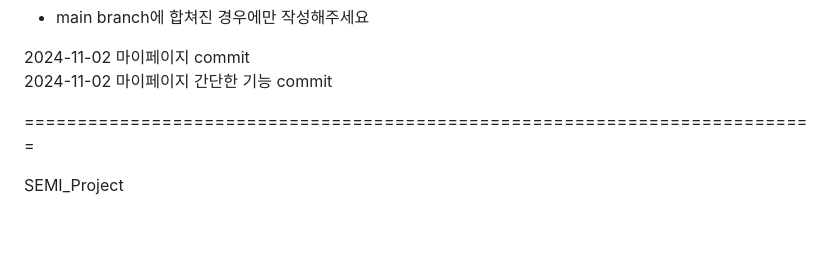
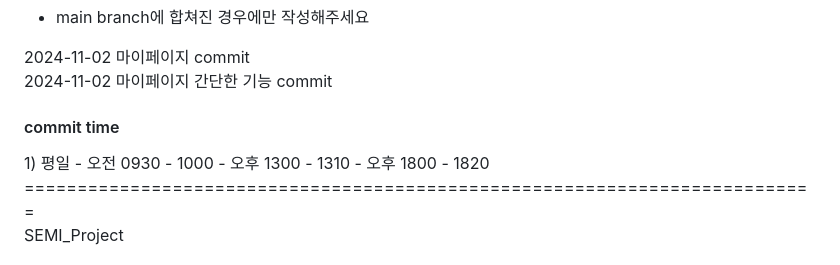
Before and after one commit to SNONION/SEMI_PROJECT, a Markdown page: README.md, the part around the change. GitHub-like rendering; blank space fills up the shorter version.

```diff
--- a/README.md
+++ b/README.md
@@ -12,8 +12,11 @@
 
 
 
-
-
+<h4 color="red">commit time</h4>
+1) 평일
+   - 오전 0930 - 1000
+   - 오후 1300 - 1310
+   - 오후 1800 - 1820
 ===========================================================================
 
 SEMI_Project
```
